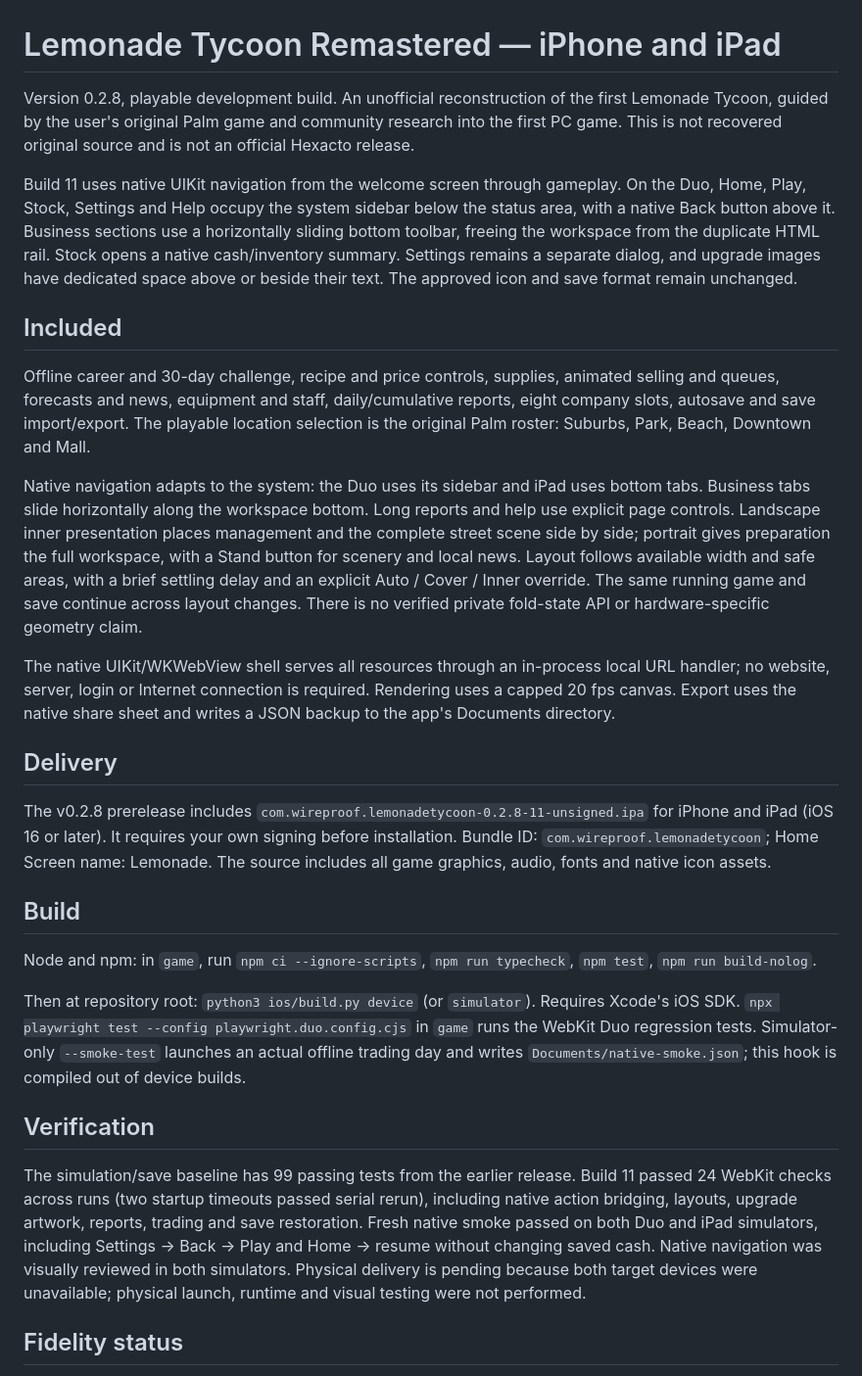
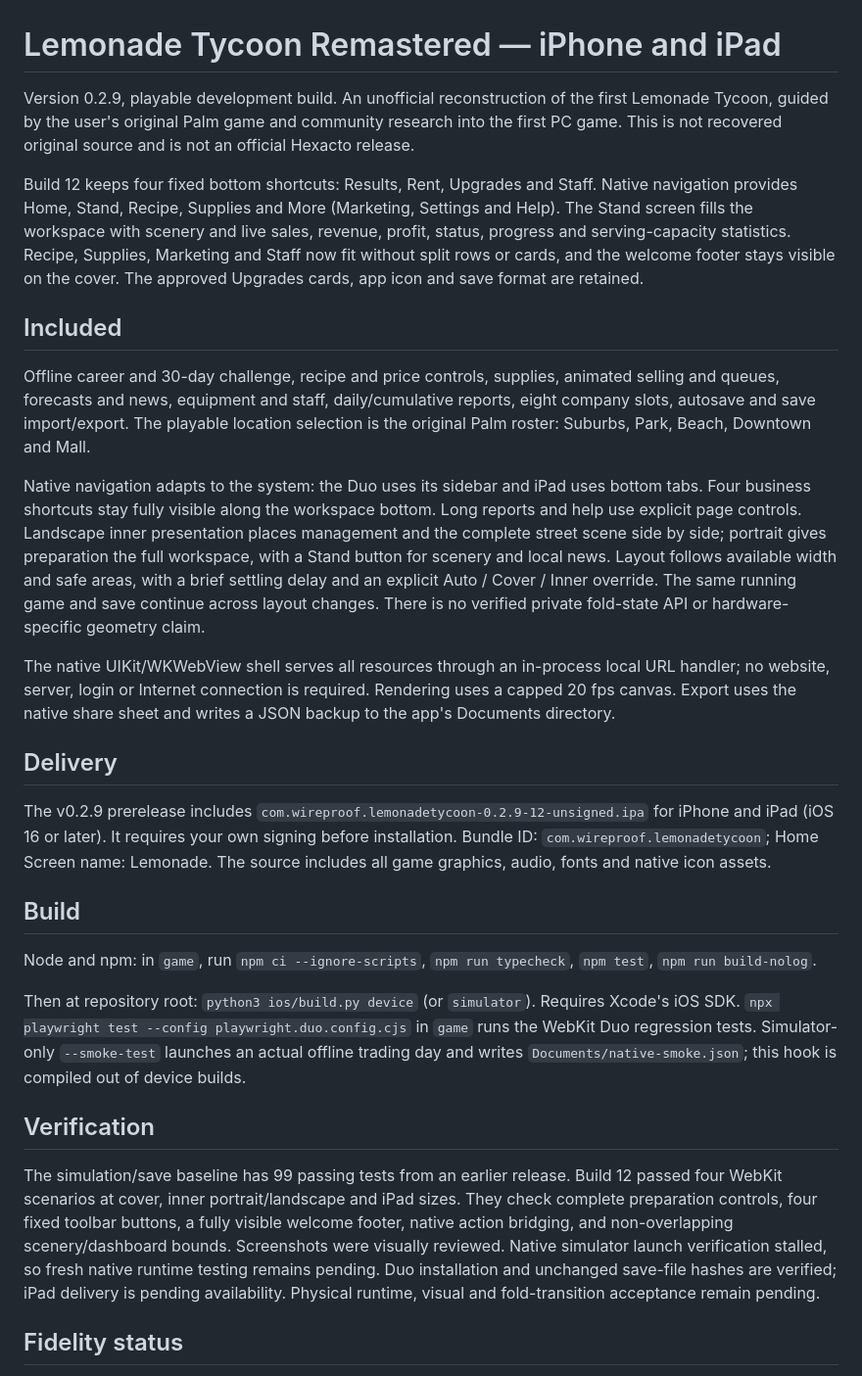
Before and after one commit to wireproof/LemonadeTycoon, a Markdown page: README.md, the part around one of its changes. Shown at 98% size. Rendered like a GitHub page.

Commit message:
Fit business controls and add a full Stand dashboard with four fixed shortcuts

```diff
--- a/README.md
+++ b/README.md
@@ -1,20 +1,20 @@
 # Lemonade Tycoon Remastered — iPhone and iPad
 
-Version 0.2.8, playable development build. An unofficial reconstruction of the first Lemonade Tycoon, guided by the user's original Palm game and community research into the first PC game. This is not recovered original source and is not an official Hexacto release.
+Version 0.2.9, playable development build. An unofficial reconstruction of the first Lemonade Tycoon, guided by the user's original Palm game and community research into the first PC game. This is not recovered original source and is not an official Hexacto release.
 
-Build 11 uses native UIKit navigation from the welcome screen through gameplay. On the Duo, Home, Play, Stock, Settings and Help occupy the system sidebar below the status area, with a native Back button above it. Business sections use a horizontally sliding bottom toolbar, freeing the workspace from the duplicate HTML rail. Stock opens a native cash/inventory summary. Settings remains a separate dialog, and upgrade images have dedicated space above or beside their text. The approved icon and save format remain unchanged.
+Build 12 keeps four fixed bottom shortcuts: Results, Rent, Upgrades and Staff. Native navigation provides Home, Stand, Recipe, Supplies and More (Marketing, Settings and Help). The Stand screen fills the workspace with scenery and live sales, revenue, profit, status, progress and serving-capacity statistics. Recipe, Supplies, Marketing and Staff now fit without split rows or cards, and the welcome footer stays visible on the cover. The approved Upgrades cards, app icon and save format are retained.
 
 ## Included
 
 Offline career and 30-day challenge, recipe and price controls, supplies, animated selling and queues, forecasts and news, equipment and staff, daily/cumulative reports, eight company slots, autosave and save import/export. The playable location selection is the original Palm roster: Suburbs, Park, Beach, Downtown and Mall.
 
-Native navigation adapts to the system: the Duo uses its sidebar and iPad uses bottom tabs. Business tabs slide horizontally along the workspace bottom. Long reports and help use explicit page controls. Landscape inner presentation places management and the complete street scene side by side; portrait gives preparation the full workspace, with a Stand button for scenery and local news. Layout follows available width and safe areas, with a brief settling delay and an explicit Auto / Cover / Inner override. The same running game and save continue across layout changes. There is no verified private fold-state API or hardware-specific geometry claim.
+Native navigation adapts to the system: the Duo uses its sidebar and iPad uses bottom tabs. Four business shortcuts stay fully visible along the workspace bottom. Long reports and help use explicit page controls. Landscape inner presentation places management and the complete street scene side by side; portrait gives preparation the full workspace, with a Stand button for scenery and local news. Layout follows available width and safe areas, with a brief settling delay and an explicit Auto / Cover / Inner override. The same running game and save continue across layout changes. There is no verified private fold-state API or hardware-specific geometry claim.
 
 The native UIKit/WKWebView shell serves all resources through an in-process local URL handler; no website, server, login or Internet connection is required. Rendering uses a capped 20 fps canvas. Export uses the native share sheet and writes a JSON backup to the app's Documents directory.
 
 ## Delivery
 
-The v0.2.8 prerelease includes `com.wireproof.lemonadetycoon-0.2.8-11-unsigned.ipa` for iPhone and iPad (iOS 16 or later). It requires your own signing before installation. Bundle ID: `com.wireproof.lemonadetycoon`; Home Screen name: Lemonade. The source includes all game graphics, audio, fonts and native icon assets.
+The v0.2.9 prerelease includes `com.wireproof.lemonadetycoon-0.2.9-12-unsigned.ipa` for iPhone and iPad (iOS 16 or later). It requires your own signing before installation. Bundle ID: `com.wireproof.lemonadetycoon`; Home Screen name: Lemonade. The source includes all game graphics, audio, fonts and native icon assets.
 
 ## Build
 
@@ -24,7 +24,7 @@ Then at repository root: `python3 ios/build.py device` (or `simulator`). Require
 
 ## Verification
 
-The simulation/save baseline has 99 passing tests from the earlier release. Build 11 passed 24 WebKit checks across runs (two startup timeouts passed serial rerun), including native action bridging, layouts, upgrade artwork, reports, trading and save restoration. Fresh native smoke passed on both Duo and iPad simulators, including Settings → Back → Play and Home → resume without changing saved cash. Native navigation was visually reviewed in both simulators. Physical delivery is pending because both target devices were unavailable; physical launch, runtime and visual testing were not performed.
+The simulation/save baseline has 99 passing tests from an earlier release. Build 12 passed four WebKit scenarios at cover, inner portrait/landscape and iPad sizes. They check complete preparation controls, four fixed toolbar buttons, a fully visible welcome footer, native action bridging, and non-overlapping scenery/dashboard bounds. Screenshots were visually reviewed. Native simulator launch verification stalled, so fresh native runtime testing remains pending. Duo installation and unchanged save-file hashes are verified; iPad delivery is pending availability. Physical runtime, visual and fold-transition acceptance remain pending.
 
 ## Fidelity status
 
```
Also changed, not shown: other parts of README.md (+5 -3 lines), docs/screenshots/cover-recipe-complete.png (added), docs/screenshots/cover-welcome-complete.png (added), docs/screenshots/inner-play-stats.png (added), 9 other files.
